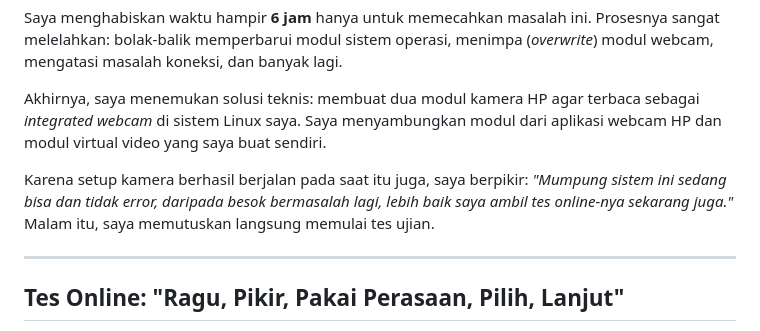
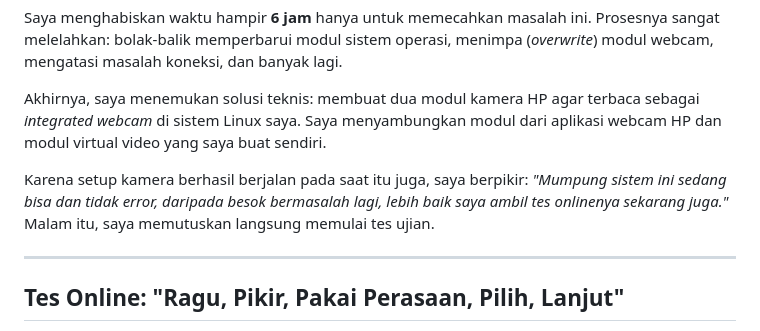
Before and after one commit to Bilgrandov/myPortfolio, a Markdown page: data/posts/apple-academy-journey.md, the part around the change. Drawn GitHub-style.

Commit message:
refactor: fix text apple academy journal

```diff
--- a/data/posts/apple-academy-journey.md
+++ b/data/posts/apple-academy-journey.md
@@ -32,7 +32,7 @@ Saya menghabiskan waktu hampir **6 jam** hanya untuk memecahkan masalah ini. Pro
 
 Akhirnya, saya menemukan solusi teknis: membuat dua modul kamera HP agar terbaca sebagai *integrated webcam* di sistem Linux saya. Saya menyambungkan modul dari aplikasi webcam HP dan modul virtual video yang saya buat sendiri.
 
-Karena setup kamera berhasil berjalan pada saat itu juga, saya berpikir: *"Mumpung sistem ini sedang bisa dan tidak error, daripada besok bermasalah lagi, lebih baik saya ambil tes online-nya sekarang juga."* Malam itu, saya memutuskan langsung memulai tes ujian.
+Karena setup kamera berhasil berjalan pada saat itu juga, saya berpikir: *"Mumpung sistem ini sedang bisa dan tidak error, daripada besok bermasalah lagi, lebih baik saya ambil tes onlinenya sekarang juga."* Malam itu, saya memutuskan langsung memulai tes ujian.
 
 ---
 
```
